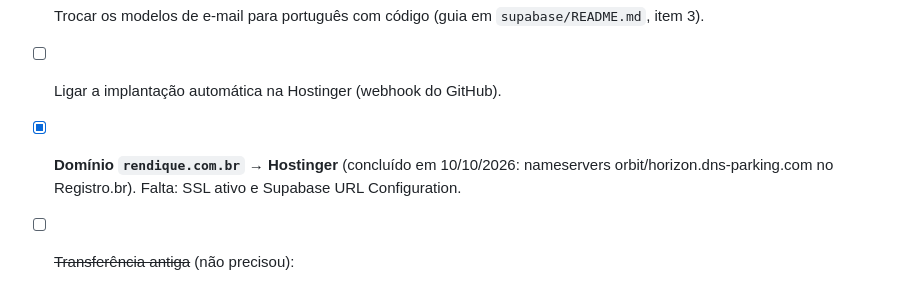
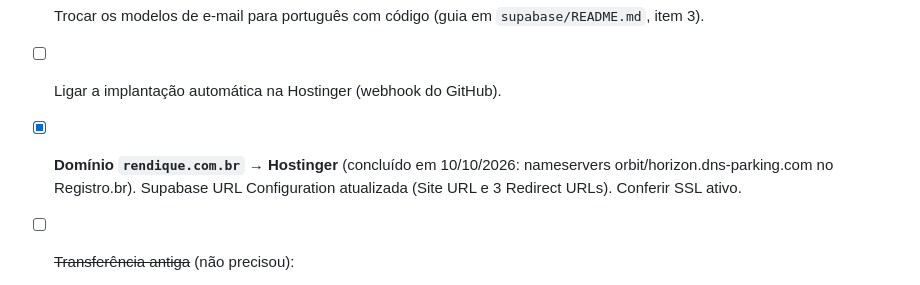
Before and after one commit to gabrielcavali1234-create/INDIQUE-PLUS-, a Markdown page: README.md, the part around the change. GitHub-like rendering.

Commit message:
README: Supabase apontando para rendique.com.br
Co-Authored-By: Claude Opus 5.5 <noreply@anthropic.com>
Claude-Session: https://claude.ai/code/session_01RMx4GxC3ZJkp5p45QidQjs

```diff
--- a/README.md
+++ b/README.md
@@ -77,7 +77,7 @@ Tipos de acesso (definidos no banco; o primeiro cadastro vira gestor):
 - [ ] **Configurar SMTP próprio** (ex.: Resend) em Authentication → SMTP Settings, para não esbarrar no limite de e-mails do Supabase. Necessário antes de religar a confirmação.
 - [ ] Trocar os modelos de e-mail para português com código (guia em `supabase/README.md`, item 3).
 - [ ] Ligar a implantação automática na Hostinger (webhook do GitHub).
-- [x] **Domínio `rendique.com.br` → Hostinger** (concluído em 10/10/2026: nameservers orbit/horizon.dns-parking.com no Registro.br). Falta: SSL ativo e Supabase URL Configuration.
+- [x] **Domínio `rendique.com.br` → Hostinger** (concluído em 10/10/2026: nameservers orbit/horizon.dns-parking.com no Registro.br). Supabase URL Configuration atualizada (Site URL e 3 Redirect URLs). Conferir SSL ativo.
 - [ ] ~~Transferência antiga~~ (não precisou):
   1. Registro.br: provedor **HSTDOMAINS (127)** no titular e no domínio.
   2. Hostinger: transferir domínio → "Alterar para os nameservers da Hostinger" → **"Usar registros padrão"** (não manter os registros do Registro.br, que bloqueiam e-mail) → Confirmar.
```
